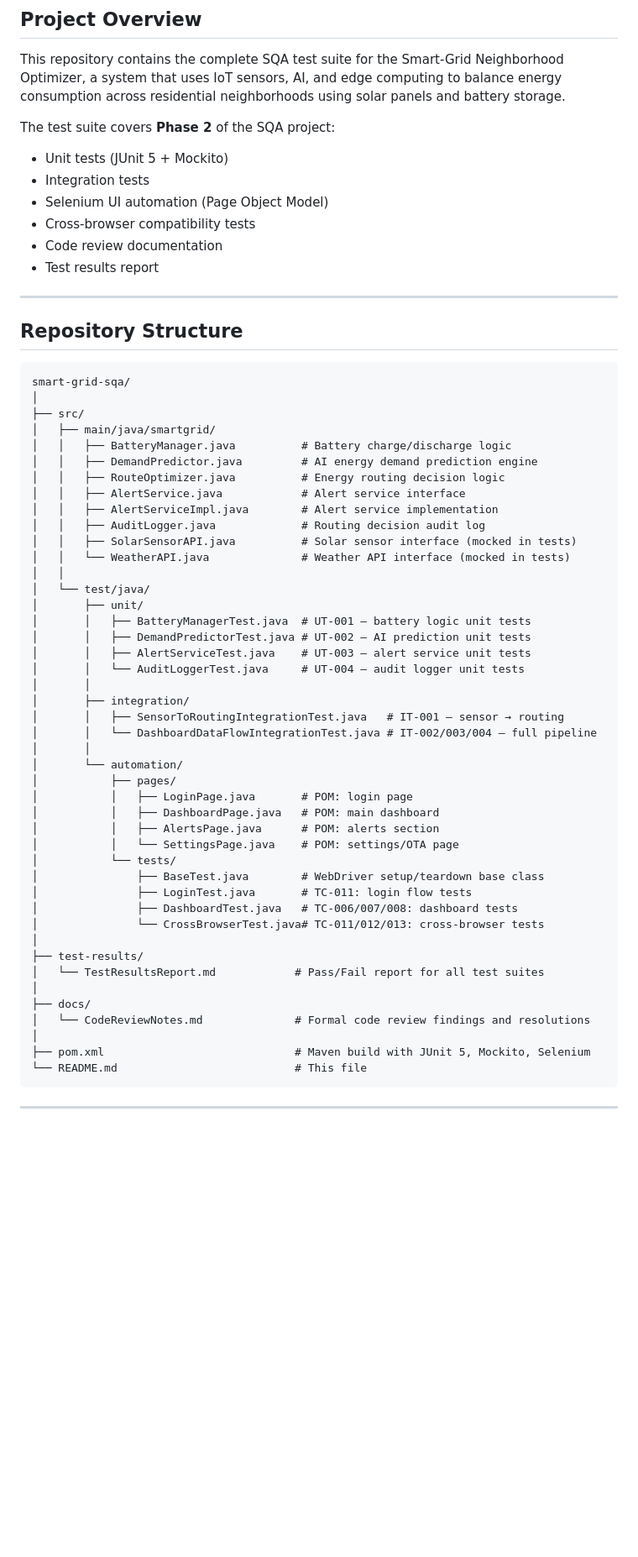
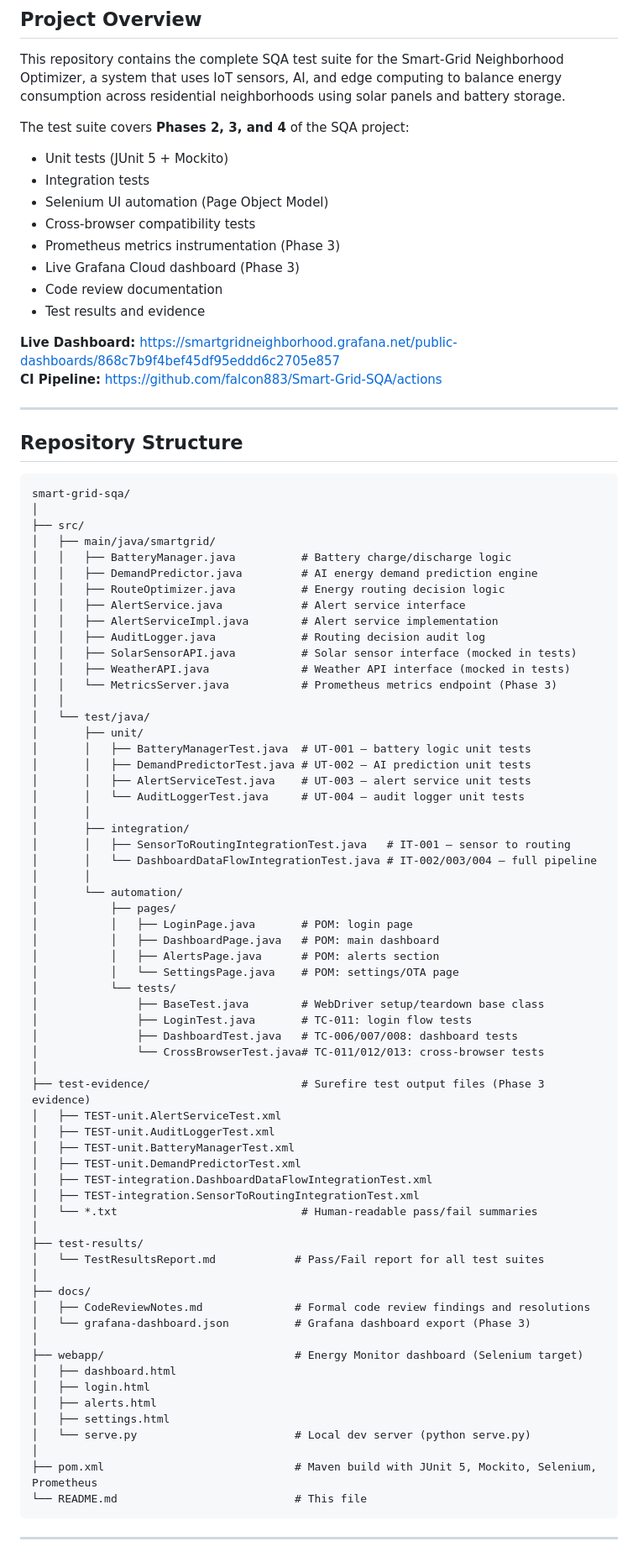
Before and after one commit to falcon883/Smart-Grid-SQA, a Markdown page: README.md, the part around one of its changes. Shown at 84% size. Rendered like a GitHub page; blank space fills up the shorter version.

````diff
--- a/README.md
+++ b/README.md
@@ -13,13 +13,18 @@ This repository contains the complete SQA test suite for the Smart-Grid Neighbor
 a system that uses IoT sensors, AI, and edge computing to balance energy consumption across
 residential neighborhoods using solar panels and battery storage.
 
-The test suite covers **Phase 2** of the SQA project:
+The test suite covers **Phases 2, 3, and 4** of the SQA project:
 - Unit tests (JUnit 5 + Mockito)
 - Integration tests
 - Selenium UI automation (Page Object Model)
 - Cross-browser compatibility tests
+- Prometheus metrics instrumentation (Phase 3)
+- Live Grafana Cloud dashboard (Phase 3)
 - Code review documentation
-- Test results report
+- Test results and evidence
+
+**Live Dashboard:** https://smartgridneighborhood.grafana.net/public-dashboards/868c7b9f4bef45df95eddd6c2705e857
+**CI Pipeline:** https://github.com/falcon883/Smart-Grid-SQA/actions
 
 ---
 
@@ -37,7 +42,8 @@ smart-grid-sqa/
 │   │   ├── AlertServiceImpl.java        # Alert service implementation
 │   │   ├── AuditLogger.java             # Routing decision audit log
 │   │   ├── SolarSensorAPI.java          # Solar sensor interface (mocked in tests)
-│   │   └── WeatherAPI.java              # Weather API interface (mocked in tests)
+│   │   ├── WeatherAPI.java              # Weather API interface (mocked in tests)
+│   │   └── MetricsServer.java           # Prometheus metrics endpoint (Phase 3)
 │   │
 │   └── test/java/
 │       ├── unit/
@@ -47,7 +53,7 @@ smart-grid-sqa/
 │       │   └── AuditLoggerTest.java     # UT-004 – audit logger unit tests
 │       │
 │       ├── integration/
-│       │   ├── SensorToRoutingIntegrationTest.java   # IT-001 – sensor → routing
+│       │   ├── SensorToRoutingIntegrationTest.java   # IT-001 – sensor to routing
 │       │   └── DashboardDataFlowIntegrationTest.java # IT-002/003/004 – full pipeline
 │       │
 │       └── automation/
@@ -62,13 +68,30 @@ smart-grid-sqa/
 │               ├── DashboardTest.java   # TC-006/007/008: dashboard tests
 │               └── CrossBrowserTest.java# TC-011/012/013: cross-browser tests
 │
+├── test-evidence/                       # Surefire test output files (Phase 3 evidence)
+│   ├── TEST-unit.AlertServiceTest.xml
+│   ├── TEST-unit.AuditLoggerTest.xml
+│   ├── TEST-unit.BatteryManagerTest.xml
+│   ├── TEST-unit.DemandPredictorTest.xml
+│   ├── TEST-integration.DashboardDataFlowIntegrationTest.xml
+│   ├── TEST-integration.SensorToRoutingIntegrationTest.xml
+│   └── *.txt                            # Human-readable pass/fail summaries
+│
 ├── test-results/
 │   └── TestResultsReport.md            # Pass/Fail report for all test suites
 │
 ├── docs/
-│   └── CodeReviewNotes.md              # Formal code review findings and resolutions
+│   ├── CodeReviewNotes.md              # Formal code review findings and resolutions
+│   └── grafana-dashboard.json          # Grafana dashboard export (Phase 3)
 │
-├── pom.xml                             # Maven build with JUnit 5, Mockito, Selenium
+├── webapp/                             # Energy Monitor dashboard (Selenium target)
+│   ├── dashboard.html
+│   ├── login.html
+│   ├── alerts.html
+│   ├── settings.html
+│   └── serve.py                        # Local dev server (python serve.py)
+│
+├── pom.xml                             # Maven build with JUnit 5, Mockito, Selenium, Prometheus
 └── README.md                           # This file
 ```
 
````
Also changed, not shown: other parts of README.md (+96 -27 lines).
